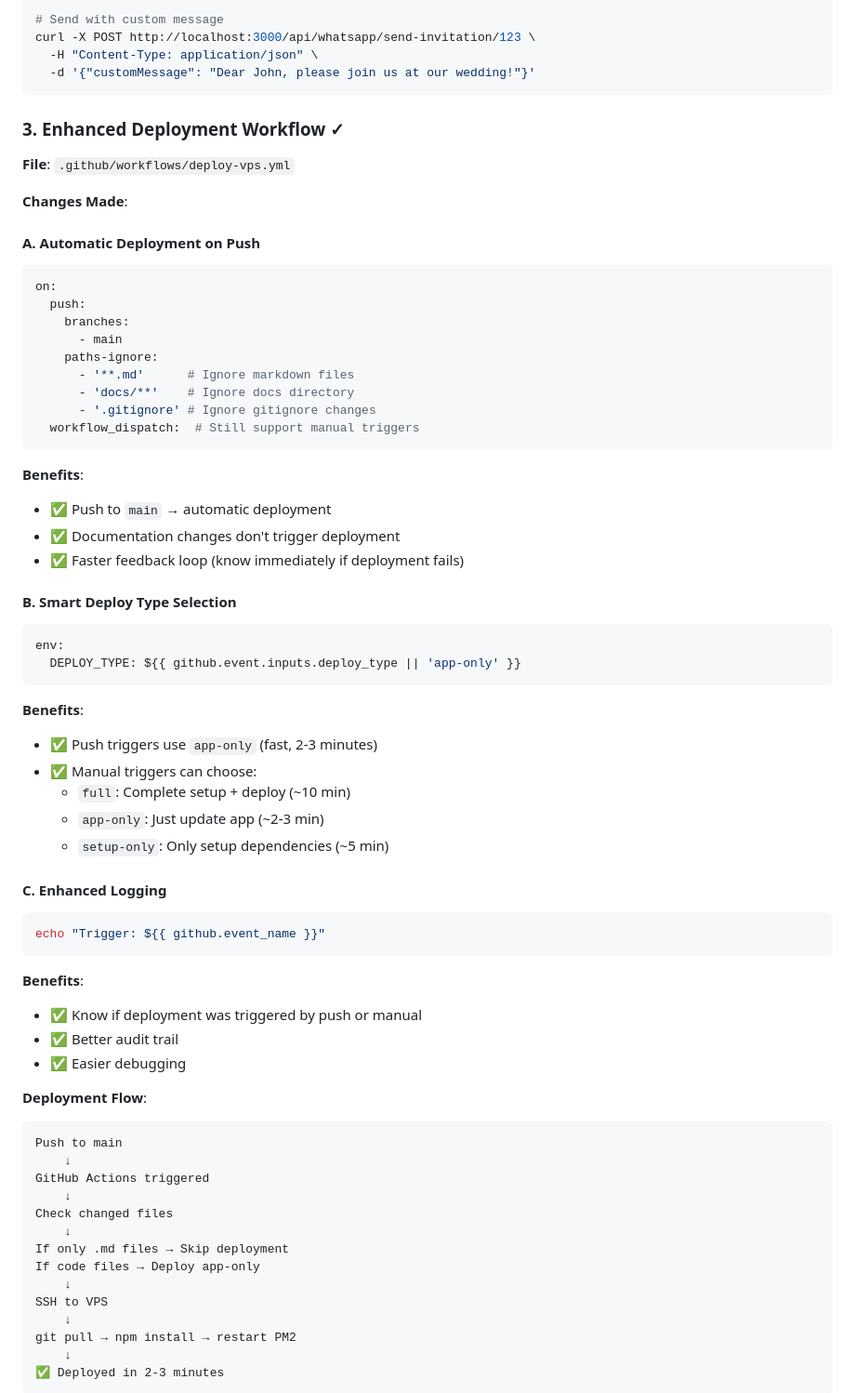
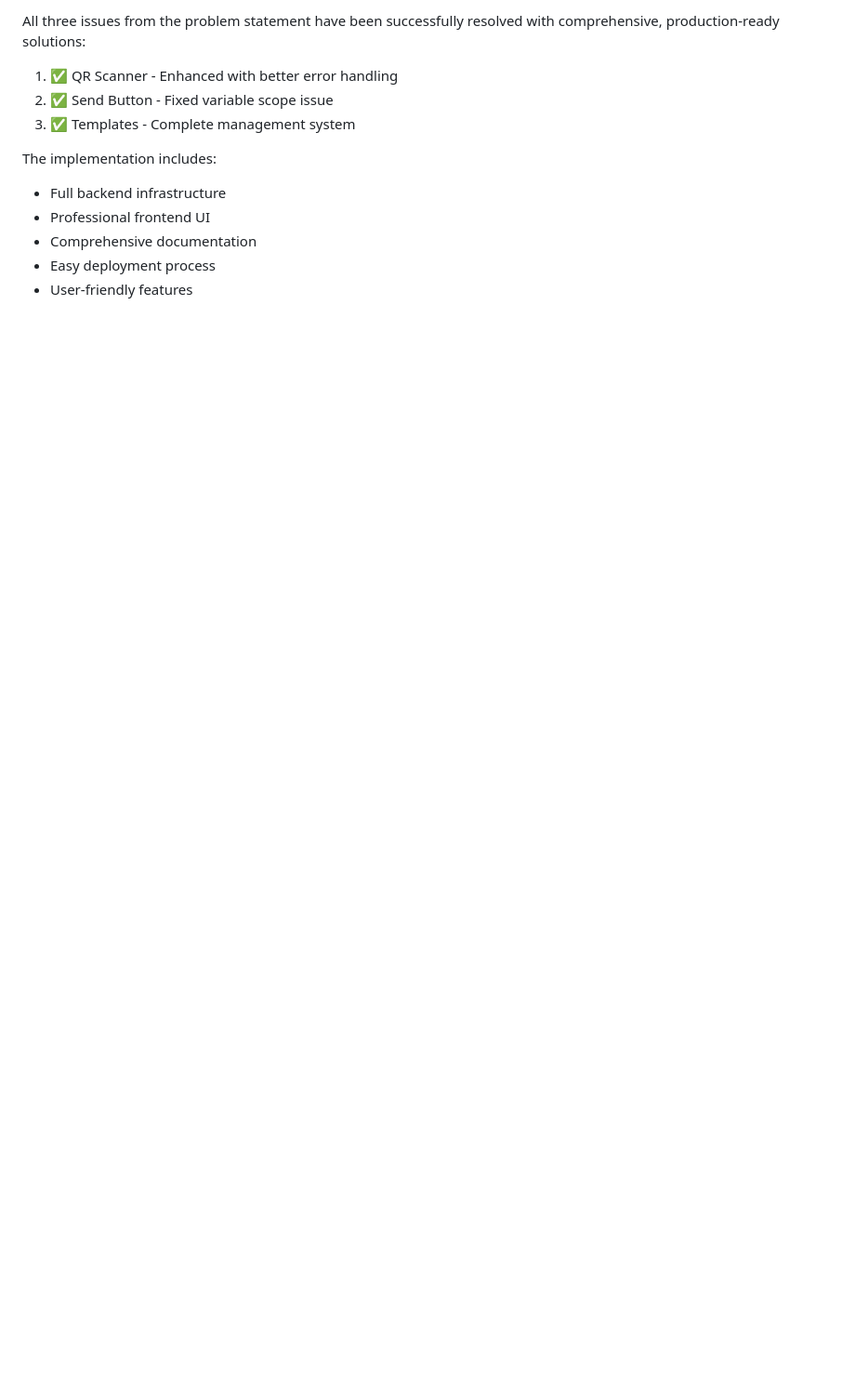
Before and after one commit to bengkelkayu/dashboard, a Markdown page: IMPLEMENTATION_COMPLETE.md, the part around one of its changes. Shown at 93% size. Drawn GitHub-style; blank space fills up the shorter version.

````diff
--- a/IMPLEMENTATION_COMPLETE.md
+++ b/IMPLEMENTATION_COMPLETE.md
@@ -102,72 +201,14 @@ curl -X POST http://localhost:3000/api/whatsapp/send-invitation/123 \
 
-# Send with custom message
-curl -X POST http://localhost:3000/api/whatsapp/send-invitation/123 \
-  -H "Content-Type: application/json" \
-  -d '{"customMessage": "Dear John, please join us at our wedding!"}'
-```
+All three issues from the problem statement have been successfully resolved with comprehensive, production-ready solutions:
 
-### 3. Enhanced Deployment Workflow ✓
+1. ✅ QR Scanner - Enhanced with better error handling
+2. ✅ Send Button - Fixed variable scope issue
+3. ✅ Templates - Complete management system
 
-**File**: `.github/workflows/deploy-vps.yml`
+The implementation includes:
+- Full backend infrastructure
+- Professional frontend UI
+- Comprehensive documentation
+- Easy deployment process
+- User-friendly features
 
-**Changes Made**:
-
-#### A. Automatic Deployment on Push
-```yaml
-on:
-  push:
-    branches:
-      - main
-    paths-ignore:
-      - '**.md'      # Ignore markdown files
-      - 'docs/**'    # Ignore docs directory
-      - '.gitignore' # Ignore gitignore changes
-  workflow_dispatch:  # Still support manual triggers
-```
-
-**Benefits**:
-- ✅ Push to `main` → automatic deployment
-- ✅ Documentation changes don't trigger deployment
-- ✅ Faster feedback loop (know immediately if deployment fails)
-
-#### B. Smart Deploy Type Selection
-```yaml
-env:
-  DEPLOY_TYPE: ${{ github.event.inputs.deploy_type || 'app-only' }}
-```
-
-**Benefits**:
-- ✅ Push triggers use `app-only` (fast, 2-3 minutes)
-- ✅ Manual triggers can choose:
-  - `full`: Complete setup + deploy (~10 min)
-  - `app-only`: Just update app (~2-3 min)
-  - `setup-only`: Only setup dependencies (~5 min)
-
-#### C. Enhanced Logging
-```yaml
-echo "Trigger: ${{ github.event_name }}"
-```
-
-**Benefits**:
-- ✅ Know if deployment was triggered by push or manual
-- ✅ Better audit trail
-- ✅ Easier debugging
-
-**Deployment Flow**:
-```
-Push to main
-    ↓
-GitHub Actions triggered
-    ↓
-Check changed files
-    ↓
-If only .md files → Skip deployment
-If code files → Deploy app-only
-    ↓
-SSH to VPS
-    ↓
-git pull → npm install → restart PM2
-    ↓
-✅ Deployed in 2-3 minutes
-```
-
````
Also changed, not shown: other parts of IMPLEMENTATION_COMPLETE.md (+177 -281 lines).
